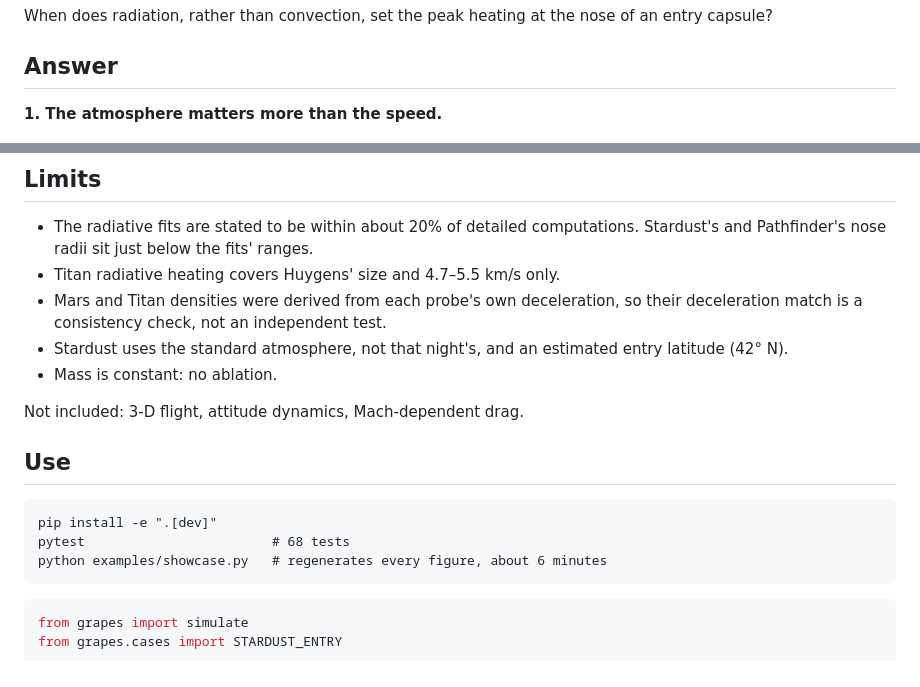
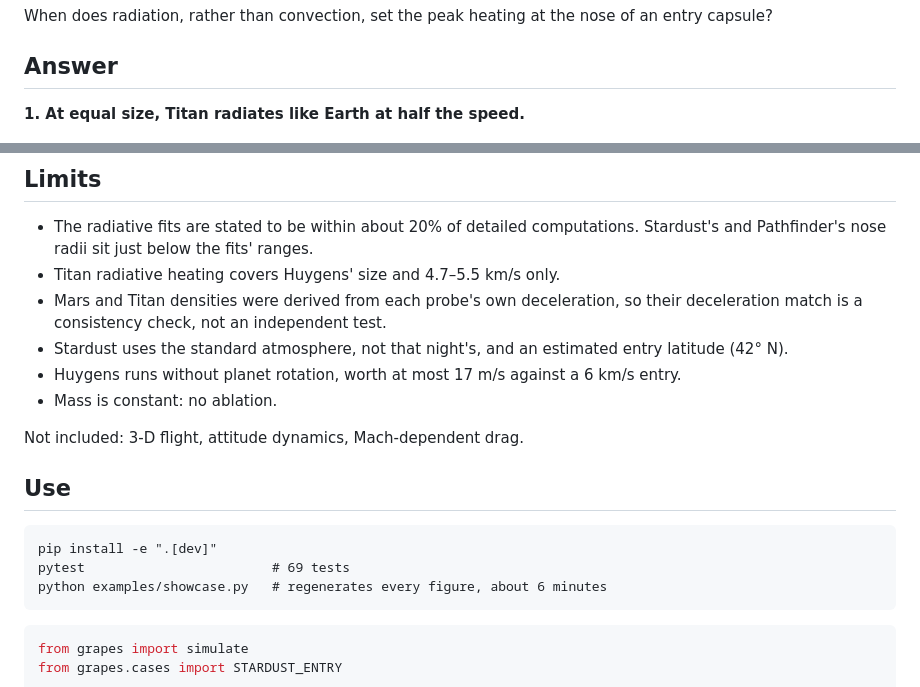
Before and after one commit to phi-a/grapes-planar-heating, a Markdown page: README.md, 2 parts joined by grey strips. GitHub-like rendering.

````diff
--- a/README.md
+++ b/README.md
@@ -14,7 +14,7 @@ of an entry capsule?
 
 ## Answer
 
-**1. The atmosphere matters more than the speed.**
+**1. At equal size, Titan radiates like Earth at half the speed.**
 
 ![Convective vs radiative peak heating at three worlds](docs/figures/three_worlds.png)
 
@@ -112,6 +124,8 @@ entry to better than one part in a million.
   so their deceleration match is a consistency check, not an independent test.
 - Stardust uses the standard atmosphere, not that night's, and an estimated
   entry latitude (42° N).
+- Huygens runs without planet rotation, worth at most 17 m/s against a
+  6 km/s entry.
 - Mass is constant: no ablation.
 
 Not included: 3-D flight, attitude dynamics, Mach-dependent drag.
@@ -120,7 +134,7 @@ Not included: 3-D flight, attitude dynamics, Mach-dependent drag.
 
 ```
 pip install -e ".[dev]"
-pytest                        # 68 tests
+pytest                        # 69 tests
 python examples/showcase.py   # regenerates every figure, about 6 minutes
 ```
 
````
Also changed, not shown: other parts of README.md (+23 -11 lines), docs/figures/pathfinder_entry.png, docs/figures/size_effect.png, docs/figures/three_worlds.png, 8 other files.
